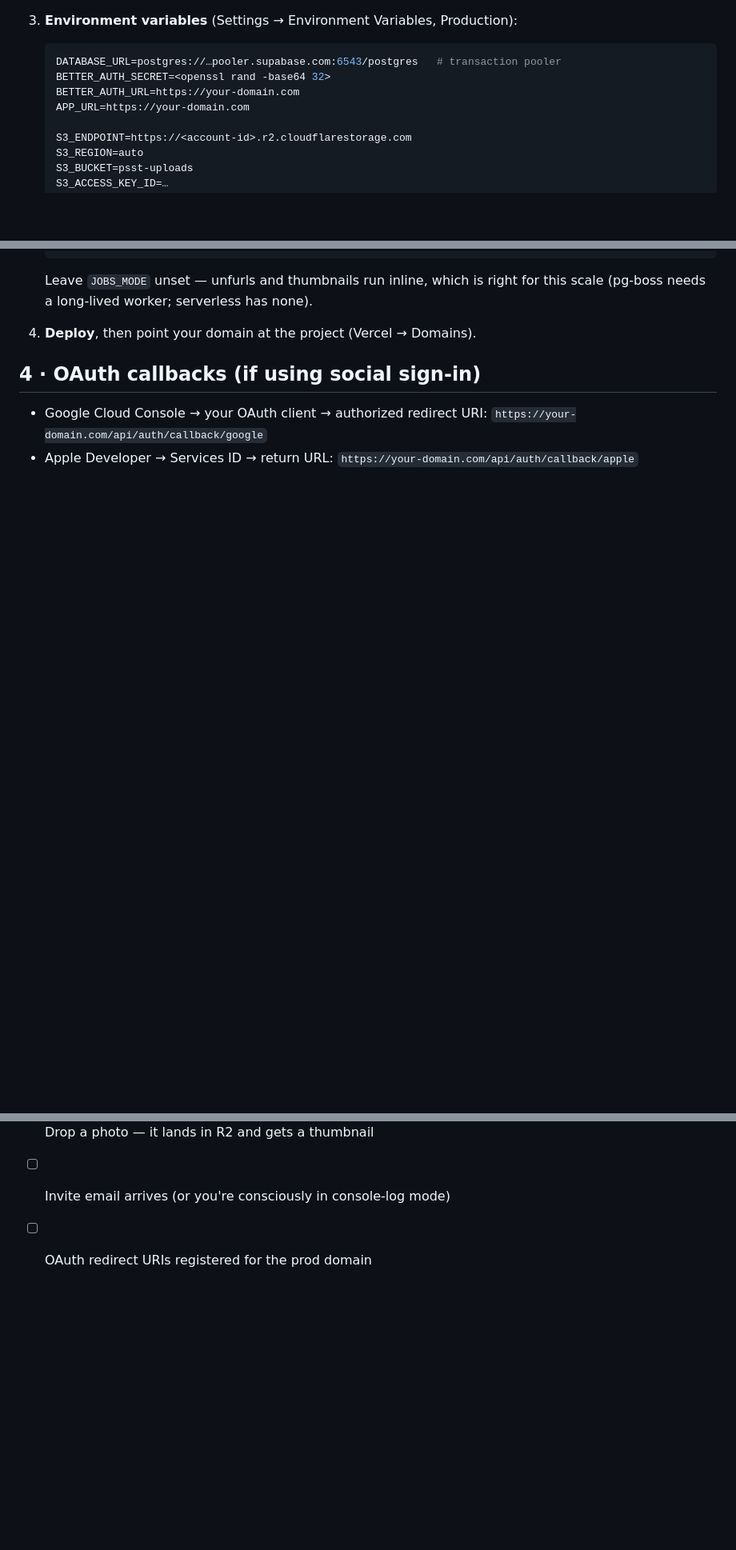
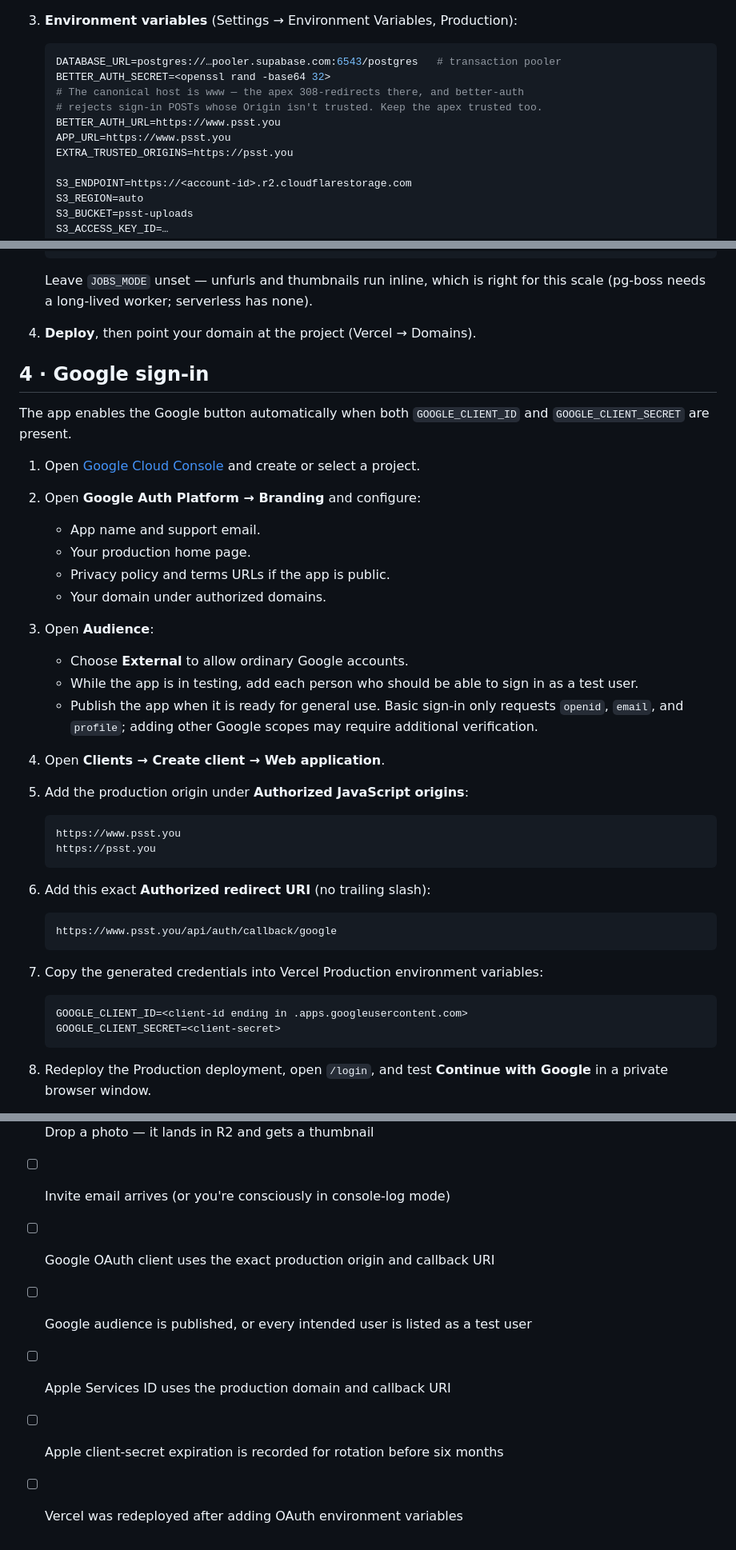
Before and after one commit to acrosa/Psst, a Markdown page: docs/DEPLOY.md, 3 parts joined by grey strips. Shown at 80% size. Rendered like a GitHub page; blank space fills up the shorter version.

````diff
--- a/docs/DEPLOY.md
+++ b/docs/DEPLOY.md
@@ -33,8 +33,11 @@ R2 is required on Vercel — serverless functions have no persistent disk — an
    ```bash
    DATABASE_URL=postgres://…pooler.supabase.com:6543/postgres   # transaction pooler
    BETTER_AUTH_SECRET=<openssl rand -base64 32>
-   BETTER_AUTH_URL=https://your-domain.com
-   APP_URL=https://your-domain.com
+   # The canonical host is www — the apex 308-redirects there, and better-auth
+   # rejects sign-in POSTs whose Origin isn't trusted. Keep the apex trusted too.
+   BETTER_AUTH_URL=https://www.psst.you
+   APP_URL=https://www.psst.you
+   EXTRA_TRUSTED_ORIGINS=https://psst.you
 
    S3_ENDPOINT=https://<account-id>.r2.cloudflarestorage.com
    S3_REGION=auto
@@ -56,9 +59,43 @@ R2 is required on Vercel — serverless functions have no persistent disk — an
 
 4. **Deploy**, then point your domain at the project (Vercel → Domains).
 
-## 4 · OAuth callbacks (if using social sign-in)
+## 4 · Google sign-in
 
-- Google Cloud Console → your OAuth client → authorized redirect URI:
-  `https://your-domain.com/api/auth/callback/google`
-- Apple Developer → Services ID → return URL:
-  `https://your-domain.com/api/auth/callback/apple`
+The app enables the Google button automatically when both `GOOGLE_CLIENT_ID` and
+`GOOGLE_CLIENT_SECRET` are present.
+
+1. Open [Google Cloud Console](https://console.cloud.google.com/) and create or select a project.
+2. Open **Google Auth Platform → Branding** and configure:
+   - App name and support email.
+   - Your production home page.
+   - Privacy policy and terms URLs if the app is public.
+   - Your domain under authorized domains.
+3. Open **Audience**:
+   - Choose **External** to allow ordinary Google accounts.
+   - While the app is in testing, add each person who should be able to sign in as a test user.
+   - Publish the app when it is ready for general use. Basic sign-in only requests
+     `openid`, `email`, and `profile`; adding other Google scopes may require additional verification.
+4. Open **Clients → Create client → Web application**.
+5. Add the production origin under **Authorized JavaScript origins**:
+
+   ```text
+   https://www.psst.you
+   https://psst.you
+   ```
+
+6. Add this exact **Authorized redirect URI** (no trailing slash):
+
+   ```text
+   https://www.psst.you/api/auth/callback/google
+   ```
+
+7. Copy the generated credentials into Vercel Production environment variables:
+
+   ```text
+   GOOGLE_CLIENT_ID=<client-id ending in .apps.googleusercontent.com>
+   GOOGLE_CLIENT_SECRET=<client-secret>
+   ```
+
+8. Redeploy the Production deployment, open `/login`, and test **Continue with Google** in a
+   private browser window.
+
@@ -70,4 +168,8 @@ R2 is required on Vercel — serverless functions have no persistent disk — an
 - [ ] Migrations ran against Supabase (`pnpm db:migrate` with the session-pooler string)
 - [ ] Drop a photo — it lands in R2 and gets a thumbnail
 - [ ] Invite email arrives (or you're consciously in console-log mode)
-- [ ] OAuth redirect URIs registered for the prod domain
+- [ ] Google OAuth client uses the exact production origin and callback URI
+- [ ] Google audience is published, or every intended user is listed as a test user
+- [ ] Apple Services ID uses the production domain and callback URI
+- [ ] Apple client-secret expiration is recorded for rotation before six months
+- [ ] Vercel was redeployed after adding OAuth environment variables
````
Also changed, not shown: other parts of docs/DEPLOY.md (+62 -1 lines).
